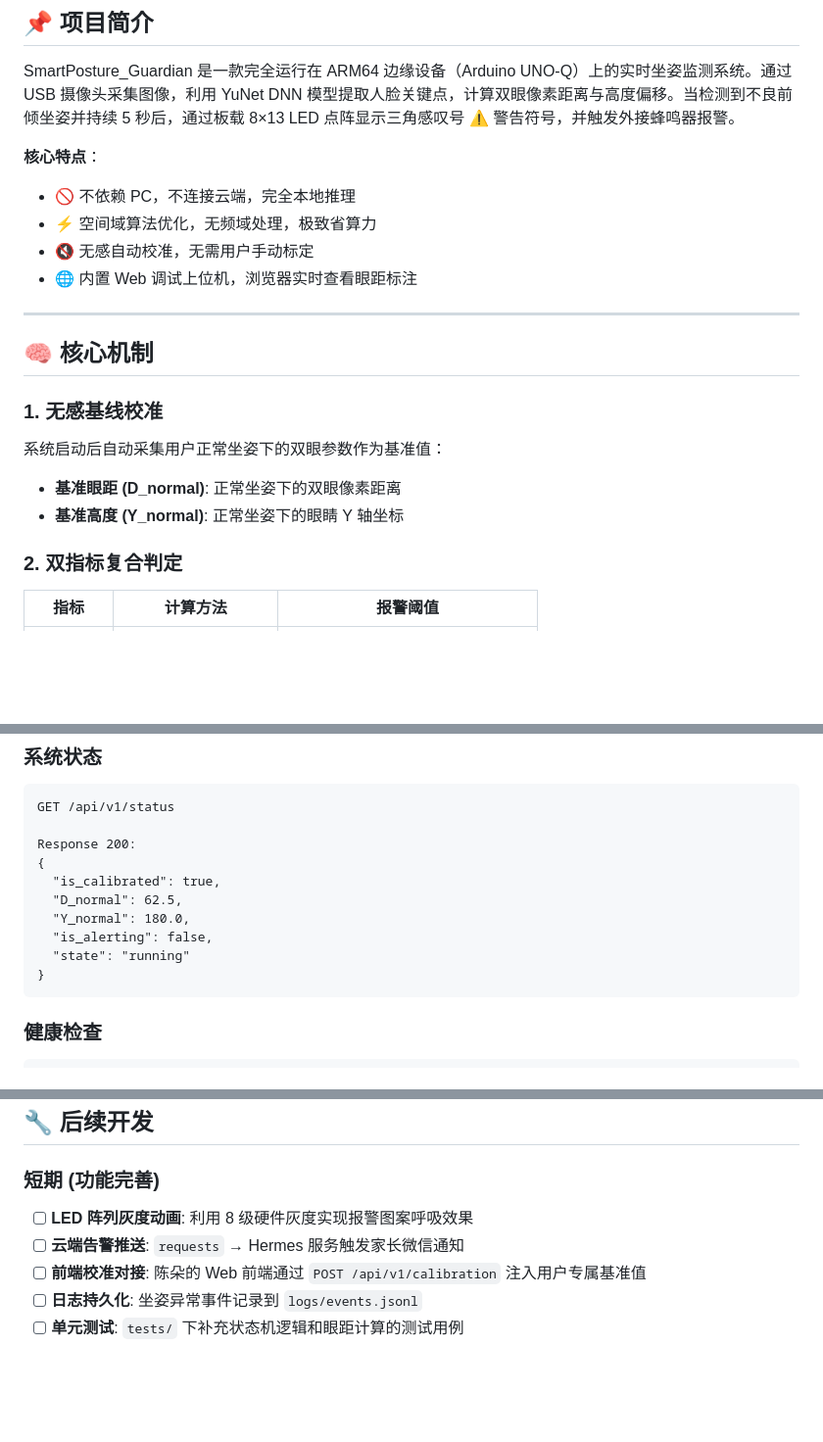
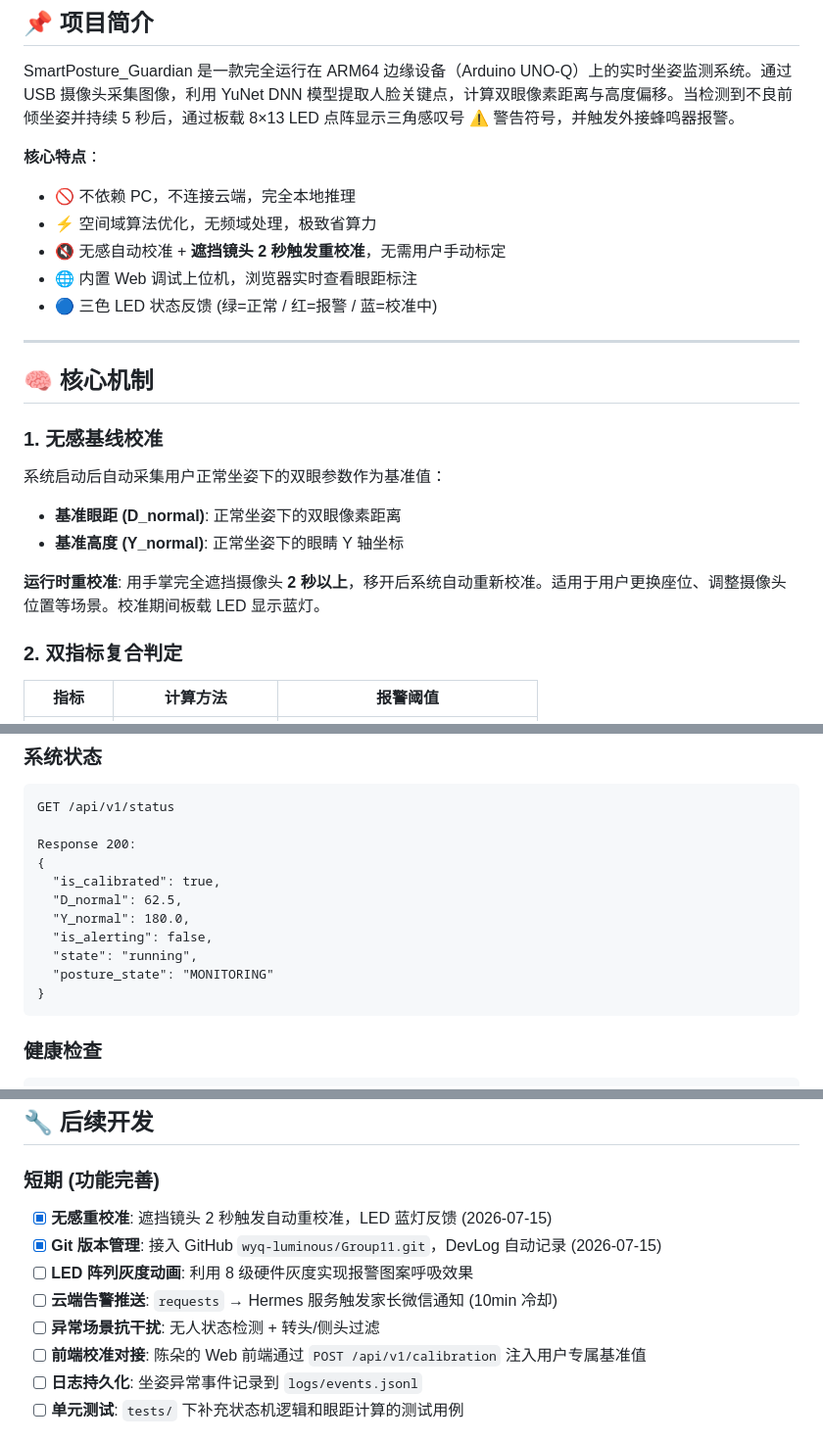
Before and after one commit to wyq-luminous/Group11, a Markdown page: README.md, 3 parts joined by grey strips. Shown at 98% size. GitHub-like rendering; blank space fills up the shorter version.

Commit message:
docs: 更新 README (重校准说明/API/路线图) + CLAUDE.md

````diff
--- a/README.md
+++ b/README.md
@@ -11,8 +11,9 @@ SmartPosture_Guardian 是一款完全运行在 ARM64 边缘设备（Arduino UNO-
 **核心特点**：
 - 🚫 不依赖 PC，不连接云端，完全本地推理
 - ⚡ 空间域算法优化，无频域处理，极致省算力
-- 🔇 无感自动校准，无需用户手动标定
+- 🔇 无感自动校准 + **遮挡镜头 2 秒触发重校准**，无需用户手动标定
 - 🌐 内置 Web 调试上位机，浏览器实时查看眼距标注
+- 🔵 三色 LED 状态反馈 (绿=正常 / 红=报警 / 蓝=校准中)
 
 ---
 
@@ -23,6 +24,8 @@ SmartPosture_Guardian 是一款完全运行在 ARM64 边缘设备（Arduino UNO-
 系统启动后自动采集用户正常坐姿下的双眼参数作为基准值：
 - **基准眼距 (D_normal)**: 正常坐姿下的双眼像素距离
 - **基准高度 (Y_normal)**: 正常坐姿下的眼睛 Y 轴坐标
+
+**运行时重校准**: 用手掌完全遮挡摄像头 **2 秒以上**，移开后系统自动重新校准。适用于用户更换座位、调整摄像头位置等场景。校准期间板载 LED 显示蓝灯。
 
 ### 2. 双指标复合判定
 
@@ -110,7 +113,8 @@ Response 200:
   "D_normal": 62.5,
   "Y_normal": 180.0,
   "is_alerting": false,
-  "state": "running"
+  "state": "running",
+  "posture_state": "MONITORING"
 }
 ```
 
@@ -209,8 +213,11 @@ python3 src/main.py
 
 ### 短期 (功能完善)
 
+- [x] **无感重校准**: 遮挡镜头 2 秒触发自动重校准，LED 蓝灯反馈 (2026-07-15)
+- [x] **Git 版本管理**: 接入 GitHub `wyq-luminous/Group11.git`，DevLog 自动记录 (2026-07-15)
 - [ ] **LED 阵列灰度动画**: 利用 8 级硬件灰度实现报警图案呼吸效果
-- [ ] **云端告警推送**: `requests` → Hermes 服务触发家长微信通知
+- [ ] **云端告警推送**: `requests` → Hermes 服务触发家长微信通知 (10min 冷却)
+- [ ] **异常场景抗干扰**: 无人状态检测 + 转头/侧头过滤
 - [ ] **前端校准对接**: 陈朵的 Web 前端通过 `POST /api/v1/calibration` 注入用户专属基准值
 - [ ] **日志持久化**: 坐姿异常事件记录到 `logs/events.jsonl`
 - [ ] **单元测试**: `tests/` 下补充状态机逻辑和眼距计算的测试用例
````
